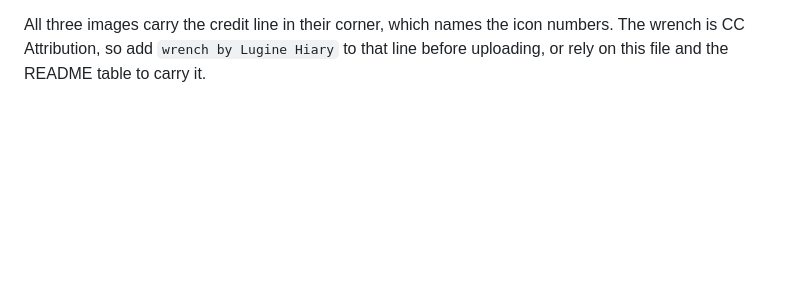
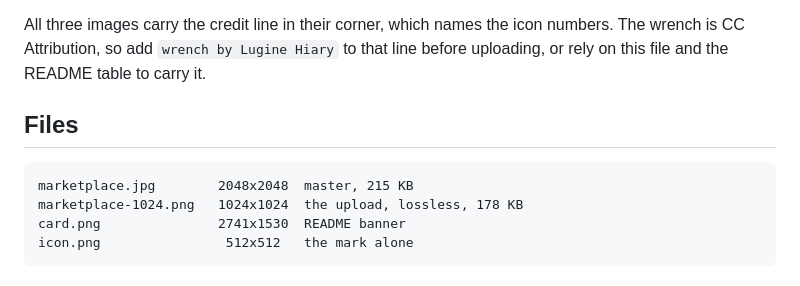
Before and after one commit to SinglerGold2/maintenance, a Markdown page: artwork/CREDITS.md, the part around the change. Rendered like a GitHub page; blank space fills up the shorter version.

Commit message:
artwork: a 1024 square upload under the size limit
The 2048 master stays in the repository. The file for the marketplace is the
same mark at 1024 square, saved lossless as PNG at 178 KB.

````diff
--- a/artwork/CREDITS.md
+++ b/artwork/CREDITS.md
@@ -17,3 +17,12 @@ artwork is shown. The other two do not require it, and are credited anyway.
 All three images carry the credit line in their corner, which names the icon
 numbers. The wrench is CC Attribution, so add `wrench by Lugine Hiary` to that
 line before uploading, or rely on this file and the README table to carry it.
+
+## Files
+
+```
+marketplace.jpg        2048x2048  master, 215 KB
+marketplace-1024.png   1024x1024  the upload, lossless, 178 KB
+card.png               2741x1530  README banner
+icon.png                512x512   the mark alone
+```
````
Also changed, not shown: artwork/marketplace-1024.png (added).
